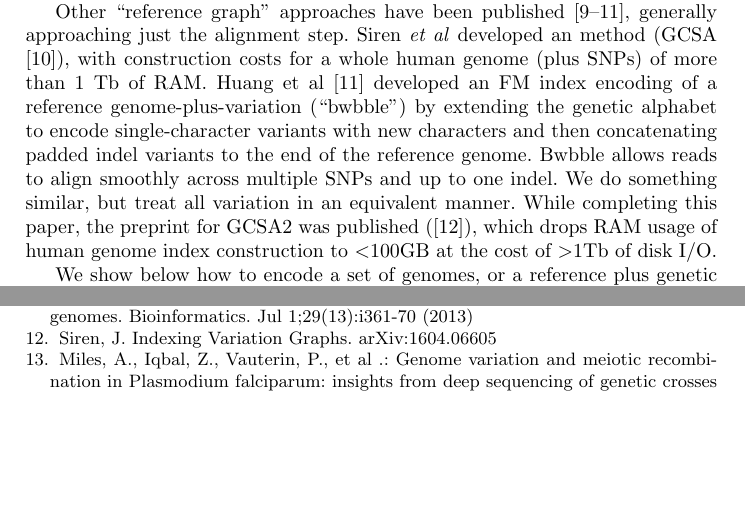
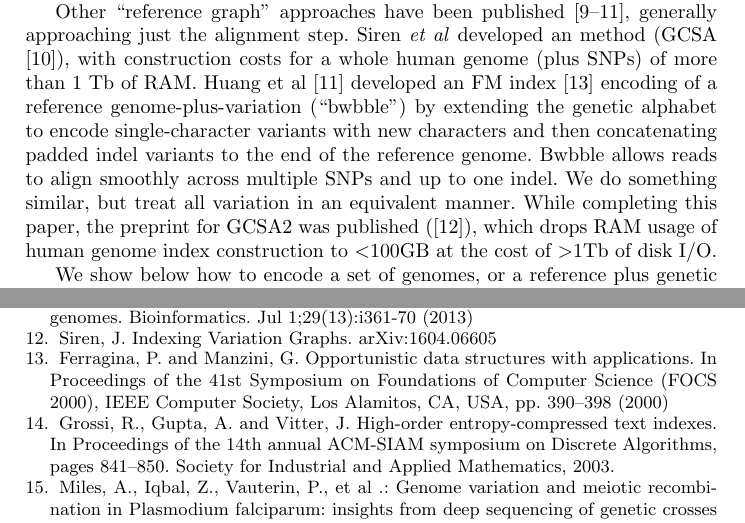
Before and after one commit to iqbal-lab-org/gramtools, a LaTeX paper (paper/wabi-draft.tex): two parts of pages 2 and 12 of 12, joined at a grey line, cut so that both start at the same text, the shorter picture padded with empty space. Compiled offline with pdfLaTeX.

Commit message:
Update wabi-draft.tex

```diff
--- a/paper/wabi-draft.tex
+++ b/paper/wabi-draft.tex
@@ -81,7 +81,7 @@ We  want to build a representation of the genome of a species which incorporates
 
 Genomes evolve (broadly speaking) by two processes - mutation (changing a single character, or less frequently, inserting or deleting a few) and recombination (either two chromosomes exchange a chunk of DNA, or one chromosome copies a chunk from another). Thus once we have seen many genomes of a given species, a new genome is likely to look like a mosaic of genomes we have seen before.  If we can infer a close mosaic, we have found a ``personalised reference genome", and reads are more likely to exact-match. This approach was first described in \cite{dilthey}, applied to to the human MHC region. However their implementation was quite specific to the region and would not scale to the whole genome. Valenzuela et al \cite{valen} have  also espoused a find-the-closest-reference approach.
 
-Other ``reference graph" approaches have been published \cite{korbinian,siren1,huang}, generally approaching just the alignment step.  Siren \textit{et al} developed an  method (GCSA \cite{siren1}), with construction costs for a whole human genome (plus SNPs) of more than 1 Tb of RAM. Huang et al \cite{huang} developed an FM index encoding of a reference genome-plus-variation (``bwbble") by extending the genetic alphabet to encode single-character variants with new characters and then concatenating padded indel variants to the end of the reference genome. Bwbble allows reads to align smoothly across multiple SNPs and up to one indel. We do something similar, but treat all variation in an equivalent manner.  While completing this paper, the preprint for GCSA2 was published (\cite{siren2}), which drops RAM usage of human genome index construction to $<$100GB at the cost of $>$1Tb of disk I/O.
+Other ``reference graph" approaches have been published \cite{korbinian,siren1,huang}, generally approaching just the alignment step.  Siren \textit{et al} developed an  method (GCSA \cite{siren1}), with construction costs for a whole human genome (plus SNPs) of more than 1 Tb of RAM. Huang et al \cite{huang} developed an FM index \cite{fmindex} encoding of a reference genome-plus-variation (``bwbble") by extending the genetic alphabet to encode single-character variants with new characters and then concatenating padded indel variants to the end of the reference genome. Bwbble allows reads to align smoothly across multiple SNPs and up to one indel. We do something similar, but treat all variation in an equivalent manner.  While completing this paper, the preprint for GCSA2 was published (\cite{siren2}), which drops RAM usage of human genome index construction to $<$100GB at the cost of $>$1Tb of disk I/O.
 
  We show below how to encode a set of genomes, or a reference plus  genetic variation, in an FM index which naturally distinguishes alternate alleles (defined below). We extend the well known  BWT backward search, and show how read-mapping can be performed in a way that allows reads to cross multiple variants, allowing recombination to occur naturally. Our data structure  supports bidirectional search (which underlies the Super Maximal Exact Match algorithms of bwa-mem \cite{bwa}), but currently we have only implemented exact matching. We show that index construction for the human genome and 8.3 million genetic variants from the 1000 genomes project uses just 25 GB of RAM on a single core , taking 4.5 hours. We go on to show how inferring a personalised reference results in better genome inference, looking at a highly challenging region - the MSP3.4 gene of \textit{P. falciparum} where alleles differ by one SNP every 3 bp.
 
@@ -342,6 +342,10 @@ We have implemented the vBWT twice. First as a simple prototype, which provided
 
 \bibitem{siren2} Siren, J. Indexing Variation Graphs. 	arXiv:1604.06605
 
+\bibitem{fmindex} Ferragina, P. and Manzini, G. Opportunistic data structures with applications. In Proceedings of the 41st Symposium on Foundations of Computer Science (FOCS 2000), IEEE Computer Society, Los Alamitos, CA, USA, pp. 390–398 (2000)
+
+\bibitem{wt} Grossi, R., Gupta, A. and Vitter, J. High-order entropy-compressed text indexes. In Proceedings of the 14th annual ACM-SIAM symposium on Discrete Algorithms, pages 841–850. Society for Industrial and Applied Mathematics, 2003.
+
 \bibitem{miles} Miles, A., Iqbal, Z., Vauterin, P., et al .: Genome variation and meiotic recombination in Plasmodium falciparum: insights from deep sequencing of genetic crosses Biorxiv. http://dx.doi.org/10.1101/024182 (2015)
 
 \bibitem{iqbal} Iqbal, Z., Caccamo, M. Turner, I.,  et al: De novo assembly and genotyping of variants using colored de Bruijn graphs. Nature Genetics  44, 226?232 (2012)
```
Also changed, not shown: paper/wabi-draft.tex (2 more changed lines).
